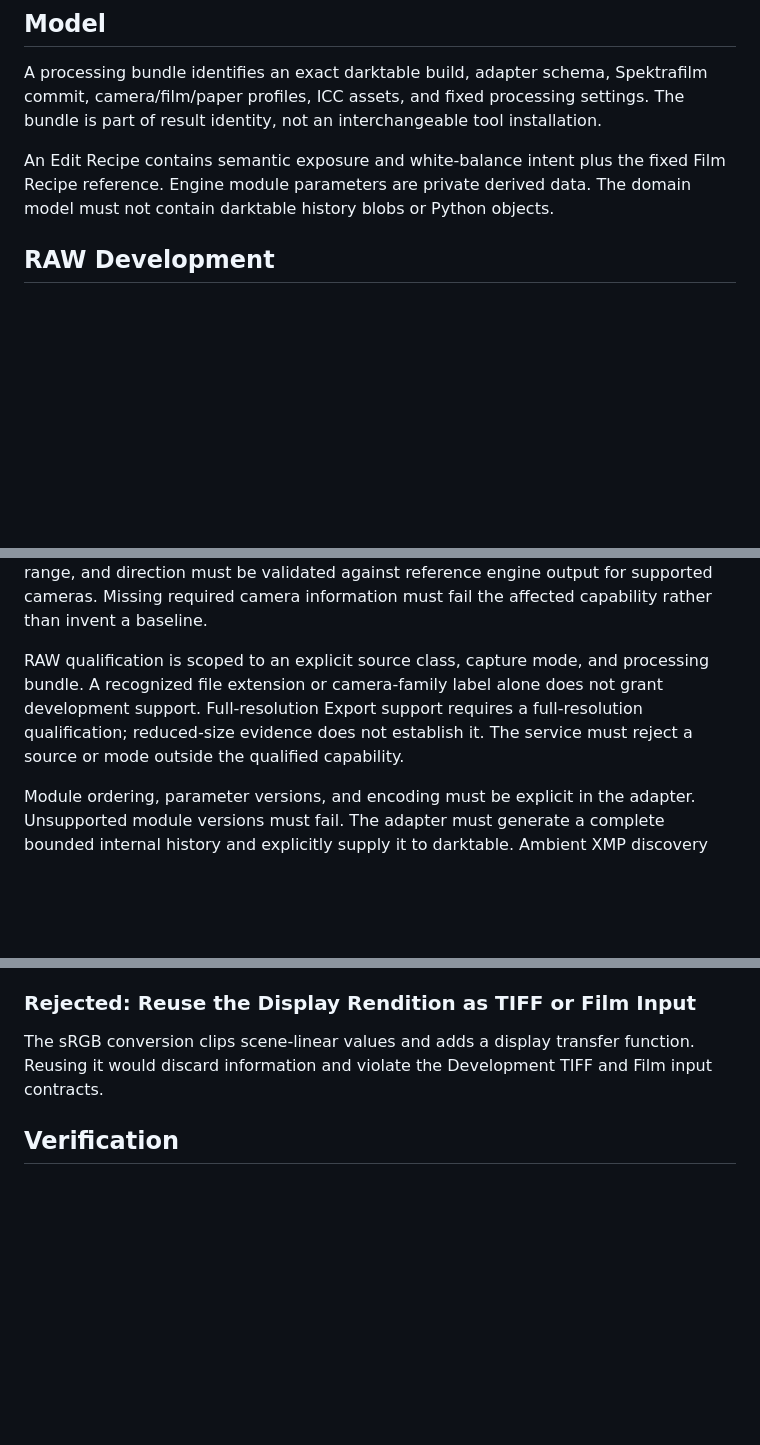
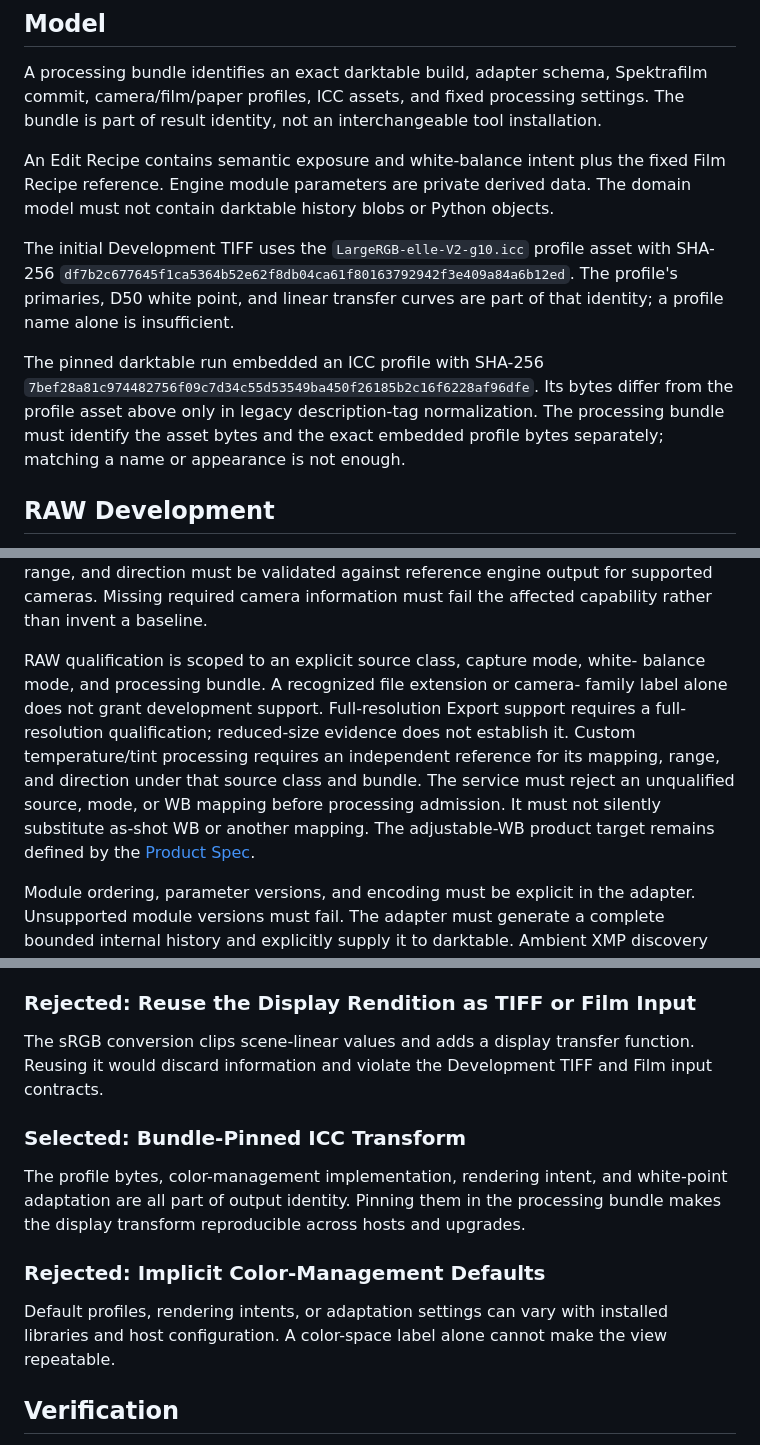
Before and after one commit to suraciii/slipstream, a Markdown page: design/development-color.md, 3 parts joined by grey strips. GitHub-like rendering; blank space fills up the shorter version.

Commit message:
docs: define development TIFF retention and color identity

```diff
--- a/design/development-color.md
+++ b/design/development-color.md
@@ -19,6 +19,19 @@ An Edit Recipe contains semantic exposure and white-balance intent plus the
 fixed Film Recipe reference. Engine module parameters are private derived data.
 The domain model must not contain darktable history blobs or Python objects.
 
+The initial Development TIFF uses the `LargeRGB-elle-V2-g10.icc` profile asset
+with SHA-256
+`df7b2c677645f1ca5364b52e62f8db04ca61f80163792942f3e409a84a6b12ed`. The
+profile's primaries, D50 white point, and linear transfer curves are part of
+that identity; a profile name alone is insufficient.
+
+The pinned darktable run embedded an ICC profile with SHA-256
+`7bef28a81c974482756f09c7d34c55d53549ba450f26185b2c16f6228af96dfe`. Its bytes
+differ from the profile asset above only in legacy description-tag
+normalization. The processing bundle must identify the asset bytes and the
+exact embedded profile bytes separately; matching a name or appearance is
+not enough.
+
 ## RAW Development
 
 The adapter must define one documented baseline for raw black/white levels,
@@ -38,11 +51,16 @@ Temperature and tint mapping, range, and direction must be validated against
 reference engine output for supported cameras. Missing required camera
 information must fail the affected capability rather than invent a baseline.
 
-RAW qualification is scoped to an explicit source class, capture mode, and
-processing bundle. A recognized file extension or camera-family label alone
-does not grant development support. Full-resolution Export support requires a
-full-resolution qualification; reduced-size evidence does not establish it.
-The service must reject a source or mode outside the qualified capability.
+RAW qualification is scoped to an explicit source class, capture mode, white-
+balance mode, and processing bundle. A recognized file extension or camera-
+family label alone does not grant development support. Full-resolution Export
+support requires a full-resolution qualification; reduced-size evidence does
+not establish it. Custom temperature/tint processing requires an independent
+reference for its mapping, range, and direction under that source class and
+bundle. The service must reject an unqualified source, mode, or WB mapping
+before processing admission. It must not silently substitute as-shot WB or
+another mapping. The adjustable-WB product target remains defined by the
+[Product Spec](../docs/photo-development.md#development-controls).
 
 Module ordering, parameter versions, and encoding must be explicit in the
 adapter. Unsupported module versions must fail. The adapter must generate a
@@ -165,6 +192,19 @@ The sRGB conversion clips scene-linear values and adds a display transfer
 function. Reusing it would discard information and violate the Development TIFF
 and Film input contracts.
 
+### Selected: Bundle-Pinned ICC Transform
+
+The profile bytes, color-management implementation, rendering intent, and
+white-point adaptation are all part of output identity. Pinning them in the
+processing bundle makes the display transform reproducible across hosts and
+upgrades.
+
+### Rejected: Implicit Color-Management Defaults
+
+Default profiles, rendering intents, or adaptation settings can vary with
+installed libraries and host configuration. A color-space label alone cannot
+make the view repeatable.
+
 ## Verification
 
 Memory optimizations must preserve this color and reproducibility contract.
```
Also changed, not shown: other parts of design/development-color.md (+9 -0 lines), design/photo-development.md (+34 -20 lines), docs/photo-development.md (+15 -4 lines).
